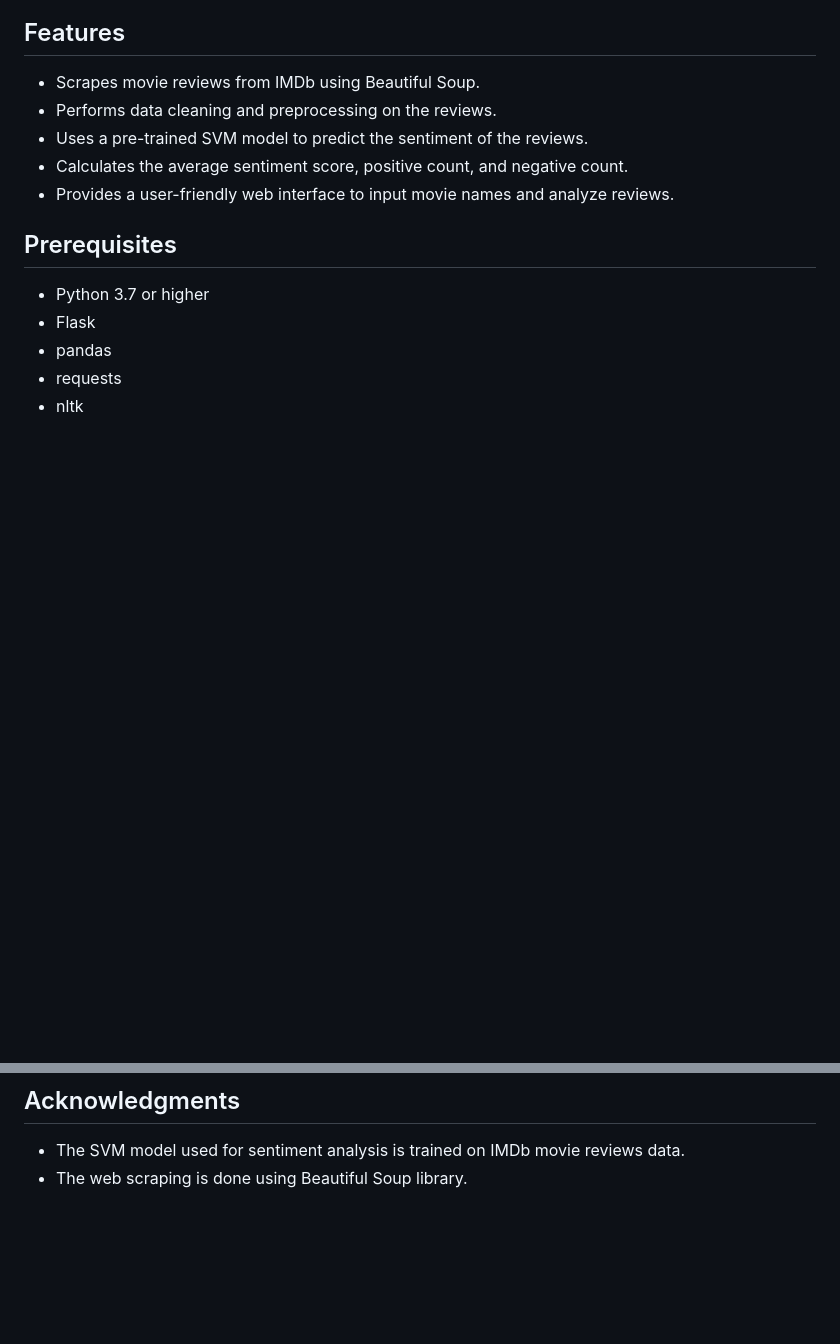
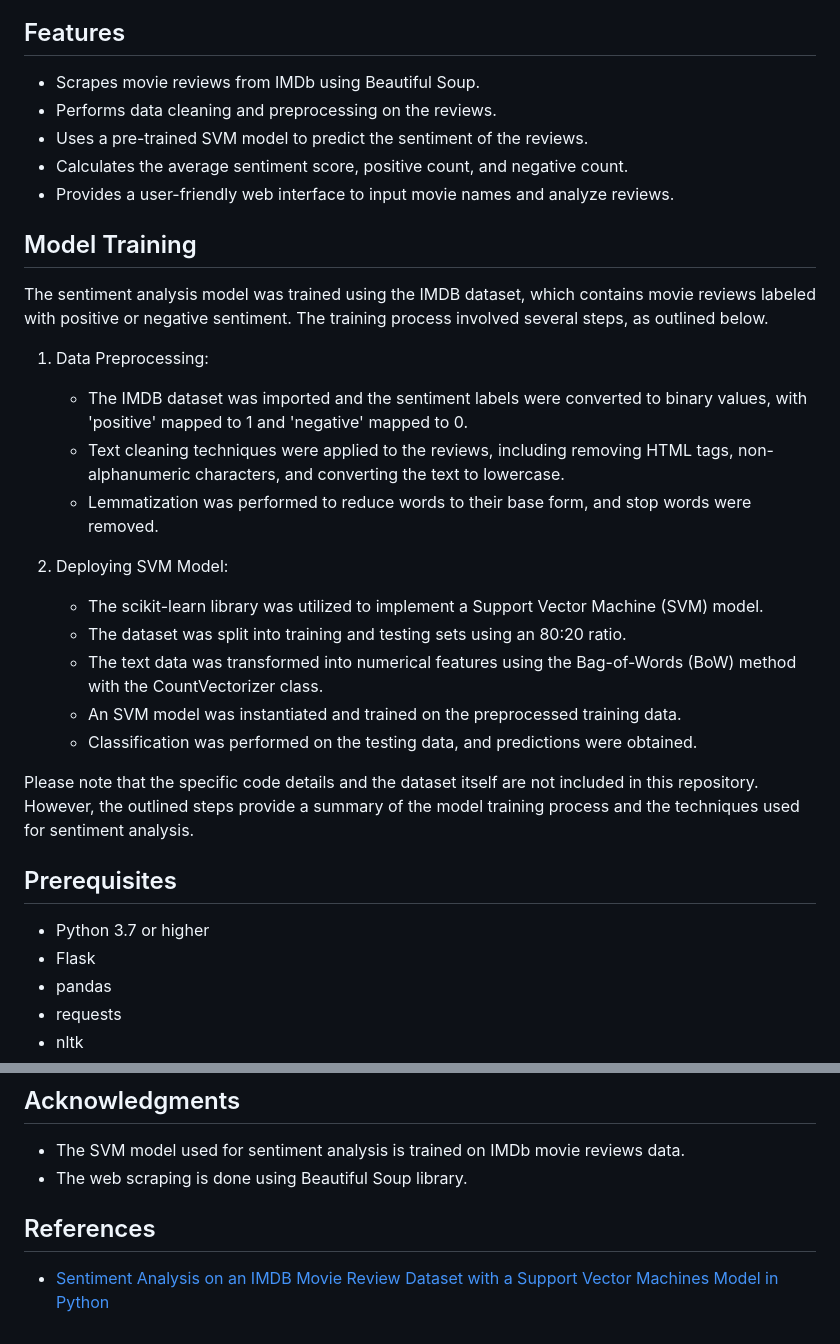
Before and after one commit to Varun-Naik/Movie-Sentiment-Analysis, a Markdown page: README.md, 2 parts joined by grey strips. Drawn GitHub-style; blank space fills up the shorter version.

```diff
--- a/README.md
+++ b/README.md
@@ -16,6 +16,25 @@ This repository contains a sentiment analysis application that analyzes movie re
 * Uses a pre-trained SVM model to predict the sentiment of the reviews.
 * Calculates the average sentiment score, positive count, and negative count.
 * Provides a user-friendly web interface to input movie names and analyze reviews.
+
+## Model Training
+
+The sentiment analysis model was trained using the IMDB dataset, which contains movie reviews labeled with positive or negative sentiment. The training process involved several steps, as outlined below.
+
+1. Data Preprocessing:
+   - The IMDB dataset was imported and the sentiment labels were converted to binary values, with 'positive' mapped to 1 and 'negative' mapped to 0.
+   - Text cleaning techniques were applied to the reviews, including removing HTML tags, non-alphanumeric characters, and converting the text to lowercase.
+   - Lemmatization was performed to reduce words to their base form, and stop words were removed.
+
+2. Deploying SVM Model:
+   - The scikit-learn library was utilized to implement a Support Vector Machine (SVM) model.
+   - The dataset was split into training and testing sets using an 80:20 ratio.
+   - The text data was transformed into numerical features using the Bag-of-Words (BoW) method with the CountVectorizer class.
+   - An SVM model was instantiated and trained on the preprocessed training data.
+   - Classification was performed on the testing data, and predictions were obtained.
+
+Please note that the specific code details and the dataset itself are not included in this repository. However, the outlined steps provide a summary of the model training process and the techniques used for sentiment analysis.
+
 
 
 ## Prerequisites
@@ -153,3 +172,7 @@ This project is licensed under the MIT License.
 ## Acknowledgments
 * The SVM model used for sentiment analysis is trained on IMDb movie reviews data.
 * The web scraping is done using Beautiful Soup library.
+
+## References
+
+- [Sentiment Analysis on an IMDB Movie Review Dataset with a Support Vector Machines Model in Python](https://towardsdatascience.com/sentiment-analysis-on-a-imdb-movie-review-dataset-with-a-support-vector-machines-model-in-python-50c1d487327e)
```
